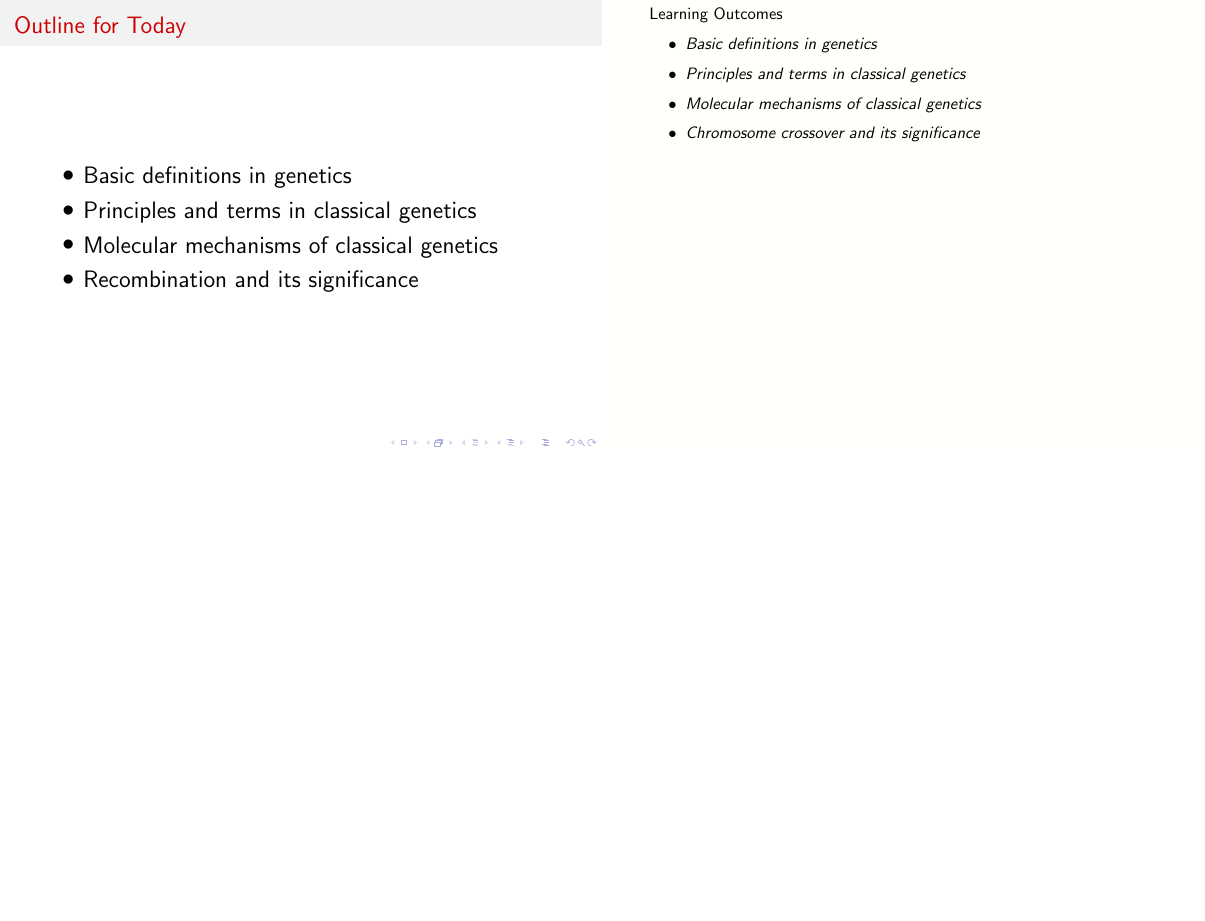
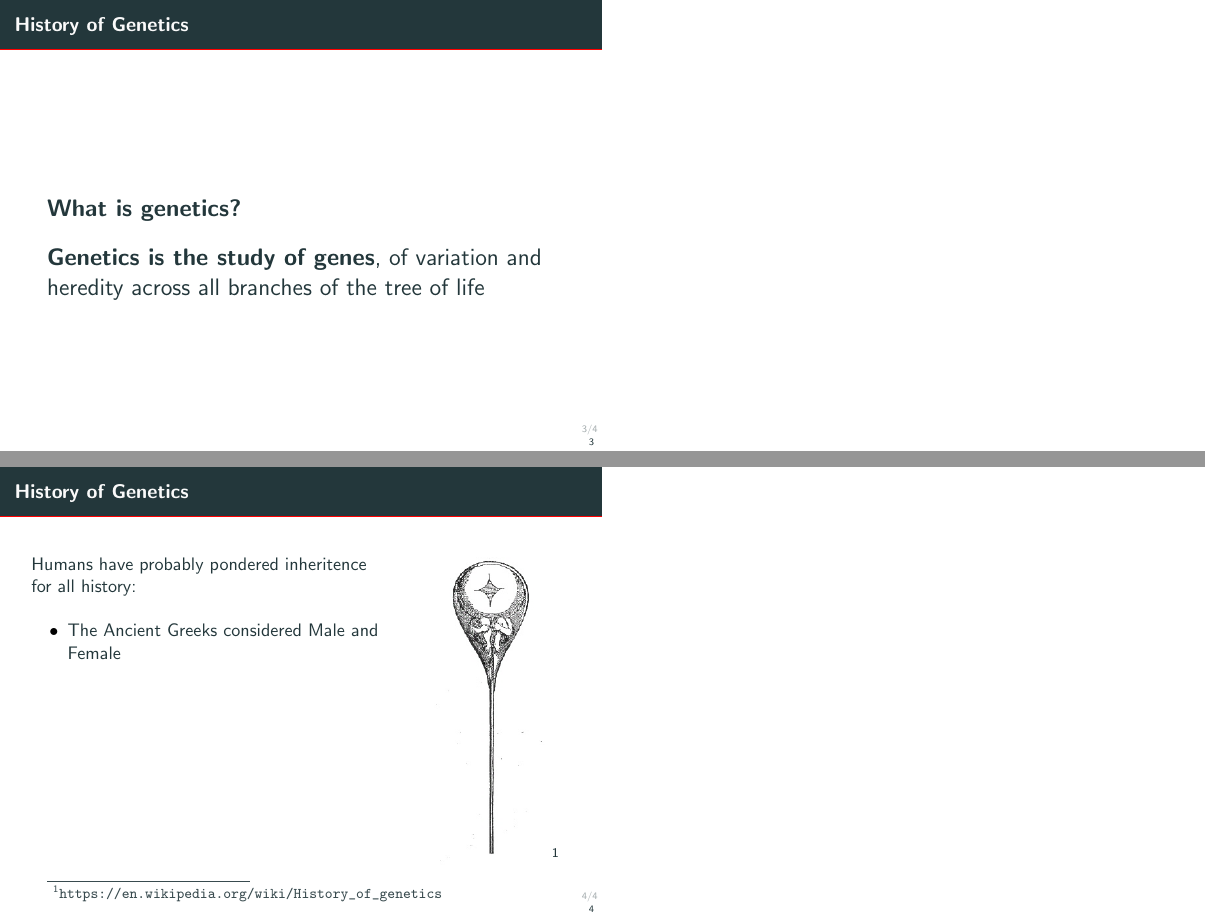
Before and after one commit to TBooker/FRST302, LaTeX slides (Presentations/Lecture_1.1/Lecture_1.1.tex): page 3 of 3 before the commit and pages 5 and 6 of 6 after it, the two joined at a grey line, the shorter picture padded with empty space. Compiled offline with pdfLaTeX.

```diff
--- a/Presentations/Lecture_1.1/Lecture_1.1.tex
+++ b/Presentations/Lecture_1.1/Lecture_1.1.tex
@@ -92,6 +106,47 @@
 }
 \end{frame}
 
+%%% Slide 4
+\begin{frame}
+\frametitle{History of Genetics}
+
+\Large \textbf{What is genetics?} \par
+
+\bigskip
+\pause
+\Large \textbf{Genetics is the study of genes}, of variation and heredity across all branches of the tree of life
+
+
+
+
+\end{frame}
+
+
+\begin{frame}
+	\frametitle{History of Genetics}
+
+\begin{columns}[T]
+	\begin{column}{.7\textwidth}
+			Humans have probably pondered inheritence for all history:
+			\vspace{10pt}
+			\begin{itemize}
+				\item The Ancient Greeks considered Male and Female
+			\end{itemize}
+	\end{column}
+	\begin{column}{.3\textwidth}
+			% Your image included here
+% TODO: \usepackage{graphicx} required
+\centering
+\includegraphics[keepaspectratio, width  = 0.8\textwidth]{img/homunculous}\footnotemark[1]
+
+
+	\end{column}
+\end{columns}
+
+\footnotetext[1]{\url{https://en.wikipedia.org/wiki/History_of_genetics}}
+
+
+\end{frame}
 
 
 
```
Also changed, not shown: Presentations/Lecture_1.1/Lecture_1.1.pdf, Presentations/Lecture_1.1/img/homunculous.jpg (added), Presentations/Lecture_1.1/img/pollenPlume.jpg (added), Presentations/Lecture_1.1/Lecture_1.1.tex (38 more changed lines), 4 other files.
